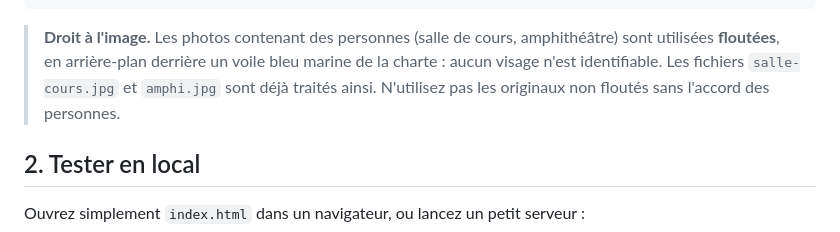
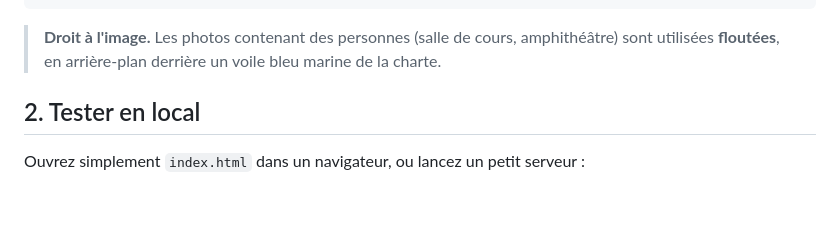
Before and after one commit to racpimsp/racp-imsp, a Markdown page: README.md, the part around the change. GitHub-like rendering; blank space fills up the shorter version.

Commit message:
version 2

````diff
--- a/README.md
+++ b/README.md
@@ -44,9 +44,7 @@ site/
 ```
 
 > **Droit à l'image.** Les photos contenant des personnes (salle de cours, amphithéâtre)
-> sont utilisées **floutées**, en arrière-plan derrière un voile bleu marine de la charte :
-> aucun visage n'est identifiable. Les fichiers `salle-cours.jpg` et `amphi.jpg` sont déjà
-> traités ainsi. N'utilisez pas les originaux non floutés sans l'accord des personnes.
+> sont utilisées **floutées**, en arrière-plan derrière un voile bleu marine de la charte.
 
 ## 2. Tester en local
 
````
